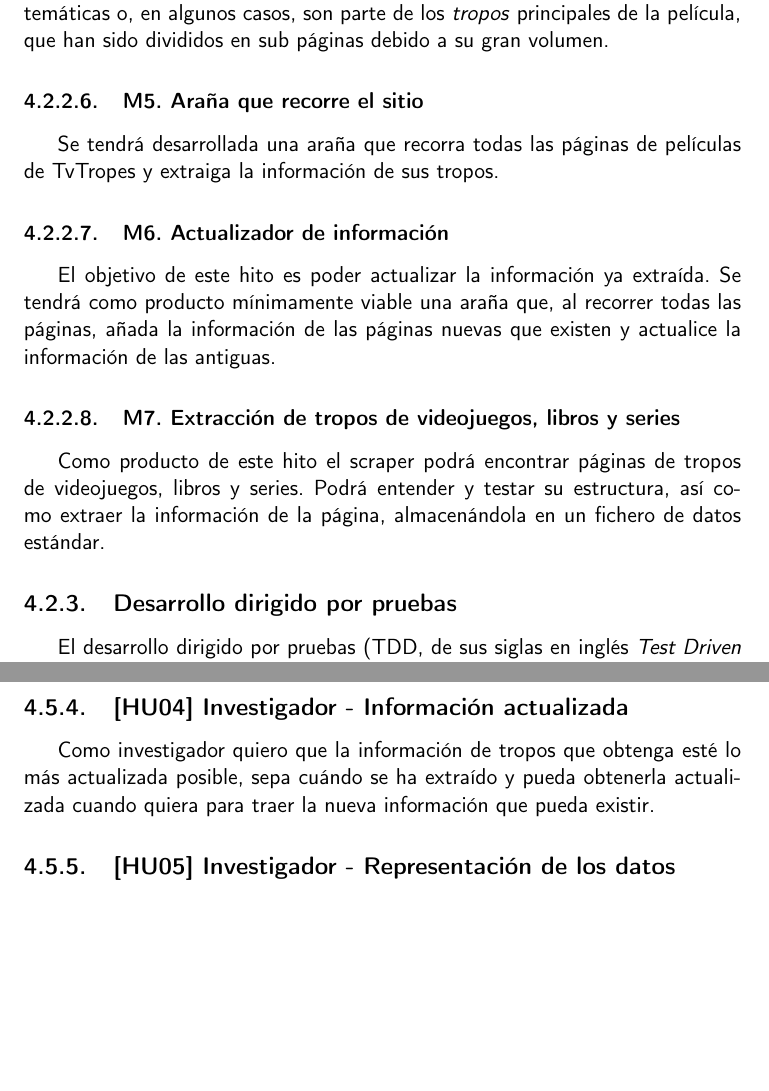
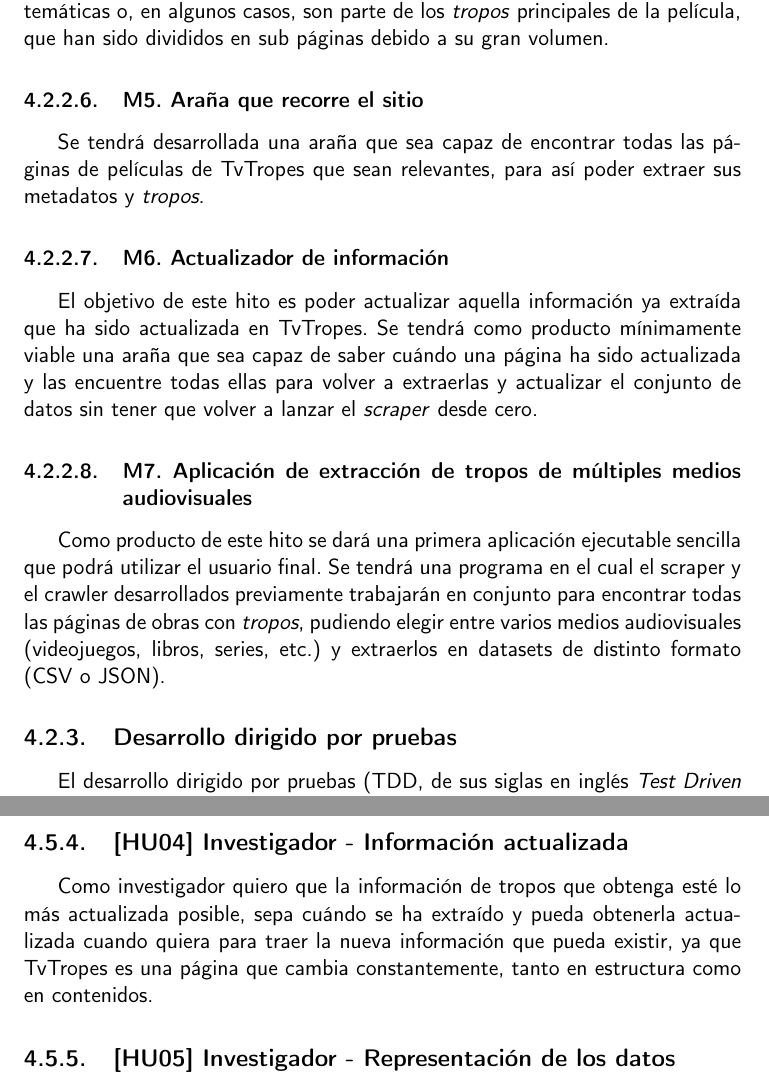
Before and after one commit to jlgallego99/TropesToGo, a LaTeX book (doc/proyecto.tex, which reads doc/secciones/04_planificacion.tex): two parts of pages 47 and 55 of 117, joined at a grey line, cut so that both start at the same text, the shorter picture padded with empty space. Compiled offline with pdfLaTeX.

Commit message:
:memo: Reorganiza de milestones y amplia descripcion HU04 #106
Se desarrollan finalmente dos milestones mas: actualizar información y aplicacion CLI, con una HU mas clara que haga referencia a lo que se pide

```diff
--- a/doc/secciones/04_planificacion.tex
+++ b/doc/secciones/04_planificacion.tex
@@ -269,20 +269,24 @@ parte de los \textit{tropos} principales de la película, que han sido divididos
 en sub páginas debido a su gran volumen.
 
 \subsubsection{M5. Araña que recorre el sitio}
-Se tendrá desarrollada una araña que recorra todas las páginas de películas de
-TvTropes y extraiga la información de sus tropos.
+Se tendrá desarrollada una araña que sea capaz de encontrar todas las páginas de
+películas de TvTropes que sean relevantes, para así poder extraer sus metadatos
+y \textit{tropos}.
 
 \subsubsection{M6. Actualizador de información}
-El objetivo de este hito es poder actualizar la información ya extraída. Se
-tendrá como producto mínimamente viable una araña que, al recorrer todas las
-páginas, añada la información de las páginas nuevas que existen y actualice la
-información de las antiguas.
+El objetivo de este hito es poder actualizar aquella información ya extraída que
+ha sido actualizada en TvTropes. Se tendrá como producto mínimamente viable una
+araña que sea capaz de saber cuándo una página ha sido actualizada y las
+encuentre todas ellas para volver a extraerlas y actualizar el conjunto de datos
+sin tener que volver a lanzar el \textit{scraper} desde cero.
 
-\subsubsection{M7. Extracción de tropos de videojuegos, libros y series}
-Como producto de este hito el scraper podrá encontrar páginas de tropos de
-videojuegos, libros y series. Podrá entender y testar su estructura, así como
-extraer la información de la página, almacenándola en un fichero de datos
-estándar.
+\subsubsection{M7. Aplicación de extracción de tropos de múltiples medios audiovisuales}
+Como producto de este hito se dará una primera aplicación ejecutable sencilla
+que podrá utilizar el usuario final. Se tendrá una programa en el cual el
+scraper y el crawler desarrollados previamente trabajarán en conjunto para
+encontrar todas las páginas de obras con \textit{tropos}, pudiendo elegir entre
+varios medios audiovisuales (videojuegos, libros, series, etc.) y extraerlos en
+datasets de distinto formato (CSV o JSON).
 
 \subsection{Desarrollo dirigido por pruebas}
 El desarrollo dirigido por pruebas (TDD, de sus siglas en inglés \textit{Test
@@ -619,7 +623,8 @@ tipo.
 \subsection{[HU04] Investigador - Información actualizada}
 Como investigador quiero que la información de tropos que obtenga esté lo más
 actualizada posible, sepa cuándo se ha extraído y pueda obtenerla actualizada
-cuando quiera para traer la nueva información que pueda existir.
+cuando quiera para traer la nueva información que pueda existir, ya que TvTropes
+es una página que cambia constantemente, tanto en estructura como en contenidos.
 
 \subsection{[HU05] Investigador - Representación de los datos}
 Como investigador quiero poder elegir el formato en el que se represente el
```
Also changed, not shown: doc/secciones/04_planificacion.tex (2 more changed lines).
